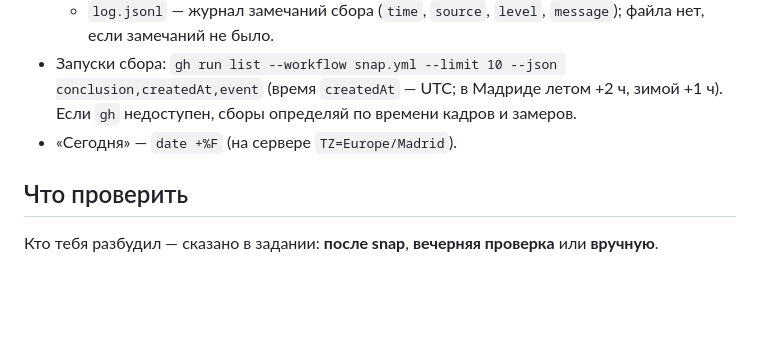
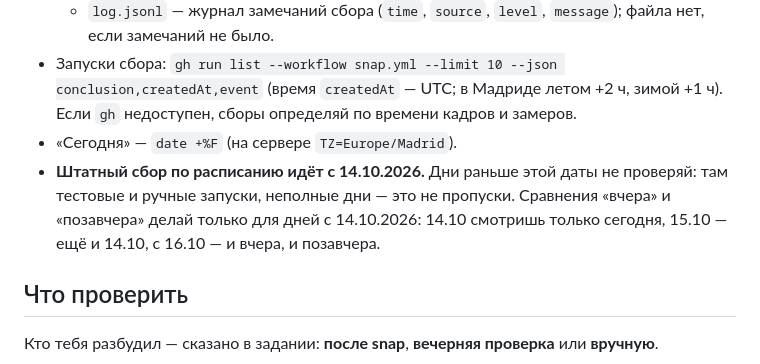
Before and after one commit to gudvinka/SpainWeather, a Markdown page: .claude/agents/watchdog.md, the part around the change. Drawn GitHub-style; blank space fills up the shorter version.

Commit message:
watchdog: regular collection starts 14.10.2026, earlier test days are not checked
Co-Authored-By: Claude Opus 5.5 <noreply@anthropic.com>

```diff
--- a/.claude/agents/watchdog.md
+++ b/.claude/agents/watchdog.md
@@ -23,6 +23,9 @@ maxTurns: 20
 - Запуски сбора: `gh run list --workflow snap.yml --limit 10 --json conclusion,createdAt,event` (время `createdAt` —
   UTC; в Мадриде летом +2 ч, зимой +1 ч). Если `gh` недоступен, сборы определяй по времени кадров и замеров.
 - «Сегодня» — `date +%F` (на сервере `TZ=Europe/Madrid`).
+- **Штатный сбор по расписанию идёт с 14.10.2026.** Дни раньше этой даты не проверяй: там тестовые и ручные запуски,
+  неполные дни — это не пропуски. Сравнения «вчера» и «позавчера» делай только для дней с 14.10.2026: 14.10 смотришь
+  только сегодня, 15.10 — ещё и 14.10, с 16.10 — и вчера, и позавчера.
 
 ## Что проверить
 Кто тебя разбудил — сказано в задании: **после snap**, **вечерняя проверка** или **вручную**.
```
Also changed, not shown: README.md (+1 -0 lines).
